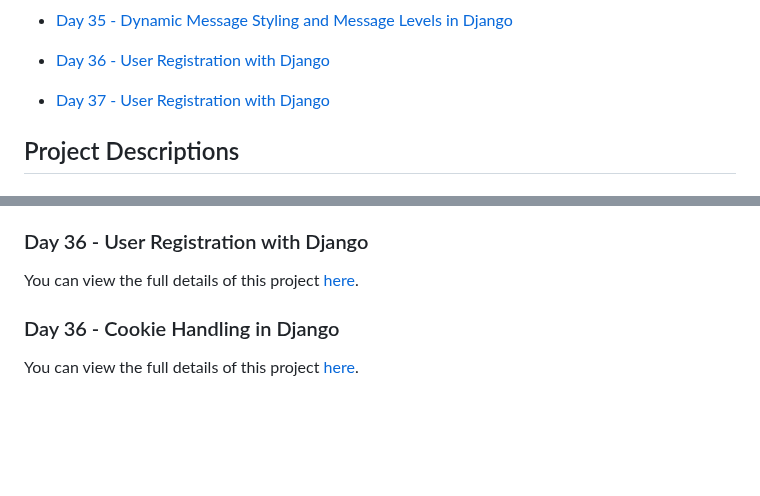
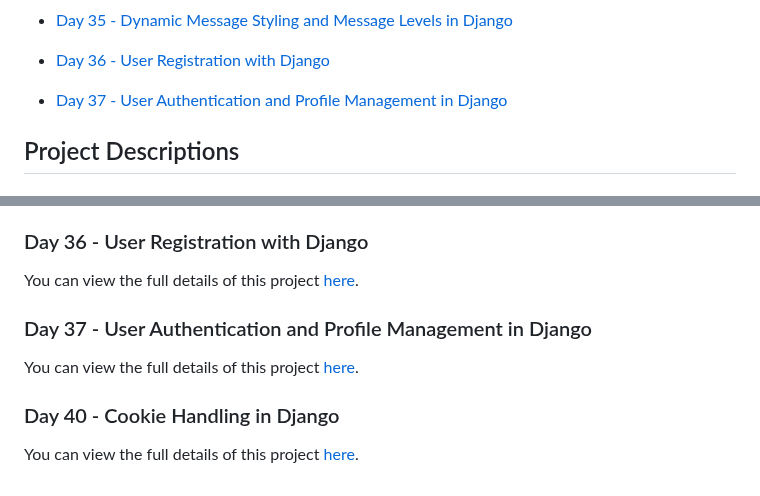
Before and after one commit to RahimUllah001/DjangoCourseStepByStep, a Markdown page: README.md, 2 parts joined by grey strips. Drawn GitHub-style; blank space fills up the shorter version.

Commit message:
Read me file added for project User Authentication and Profile Management in Django

```diff
--- a/README.md
+++ b/README.md
@@ -41,7 +41,7 @@ This repository contains projects from my Django crash course. Each day, I creat
 - [Day 34 - Messages Framework in Django](./gs34/)
 - [Day 35 - Dynamic Message Styling and Message Levels in Django](./gs35/)
 - [Day 36 - User Registration with Django](./gs36/)
-- [Day 37 - User Registration with Django](./gs37/)
+- [Day 37 - User Authentication and Profile Management in Django](./gs37/)
 
 
 
@@ -148,6 +148,10 @@ You can view the full details of this project [here](./gs35/day35-project35.md).
 You can view the full details of this project [here](./gs36/day36-project36.md).
 
 
+### Day 37 - User Authentication and Profile Management in Django
+You can view the full details of this project [here](./gs37/day37-project37.md).
 
-### Day 36 - Cookie Handling in Django
+
+
+### Day 40 - Cookie Handling in Django
 You can view the full details of this project [here](./gs40/day40-project40.md).
```
